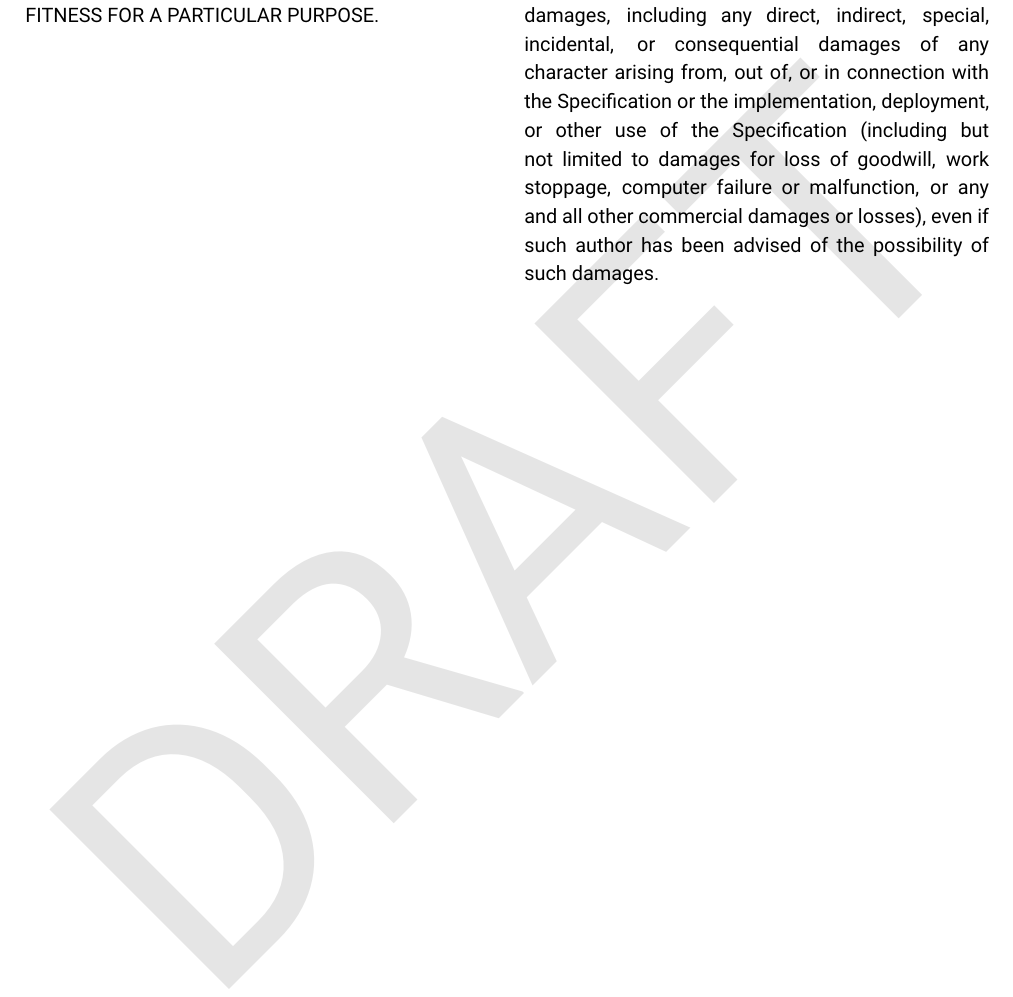
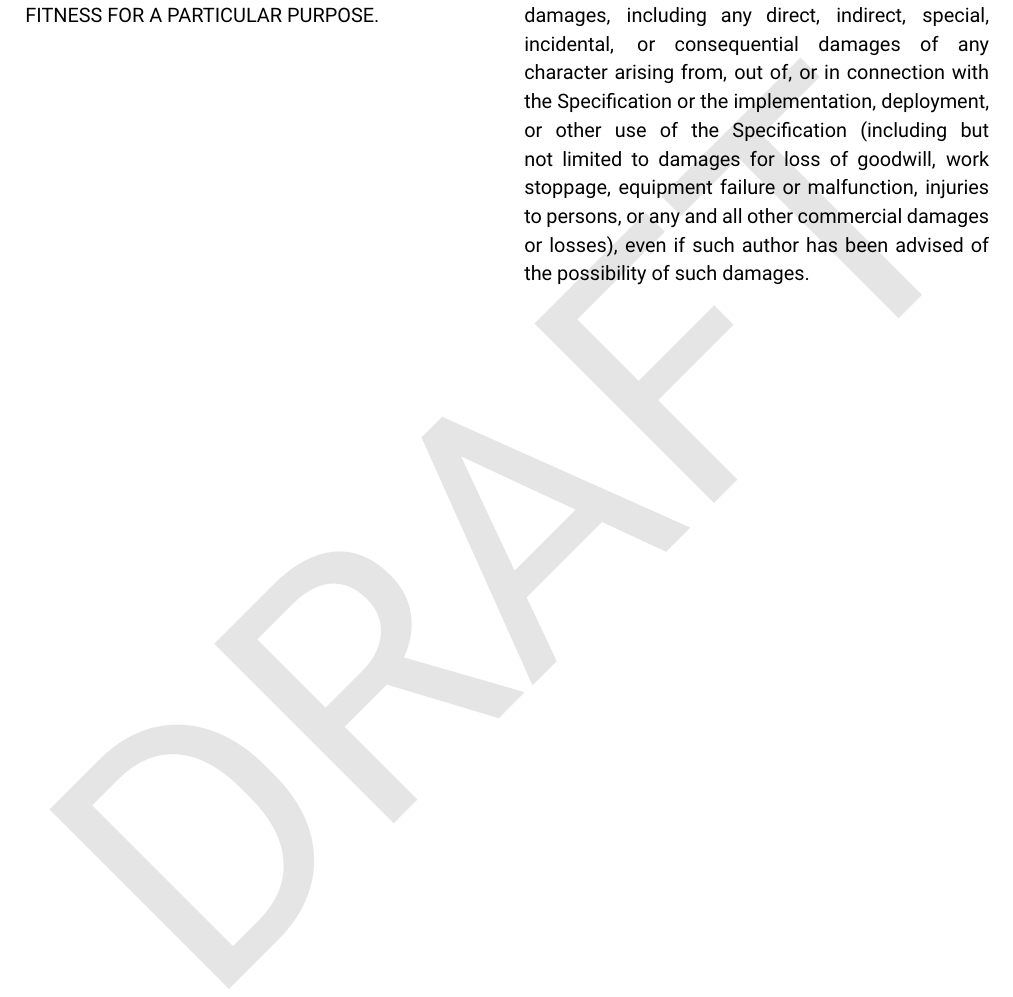
Before and after one commit to OpenCyphal/specification, a LaTeX thesis (specification/UAVCAN_Specification.tex): part of page 2 of 64, cut so that both start at the same text. Compiled offline with pdfLaTeX.

Commit message:
Updating the disclaimer

```diff
--- a/specification/UAVCAN_Specification.tex
+++ b/specification/UAVCAN_Specification.tex
@@ -84,7 +84,8 @@ shall any author of this Specification be liable for damages,
 including any direct, indirect, special, incidental, or consequential damages of any character arising
 from, out of, or in connection with the Specification or the implementation, deployment,
 or other use of the Specification (including but not limited to damages for loss of goodwill,
-work stoppage, computer failure or malfunction, or any and all other commercial damages or losses),
+work stoppage, equipment failure or malfunction, injuries to persons,
+or any and all other commercial damages or losses),
 even if such author has been advised of the possibility of such damages.
 
 \end{titlepage}
```
